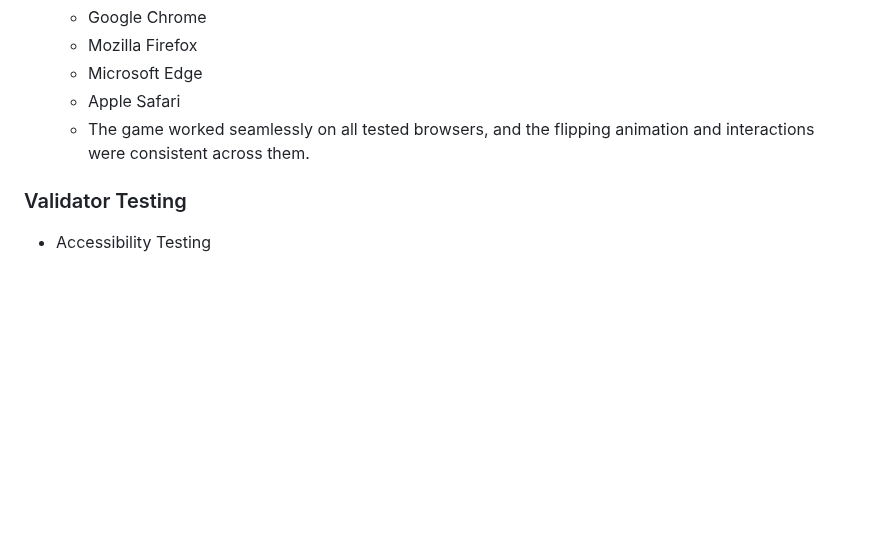
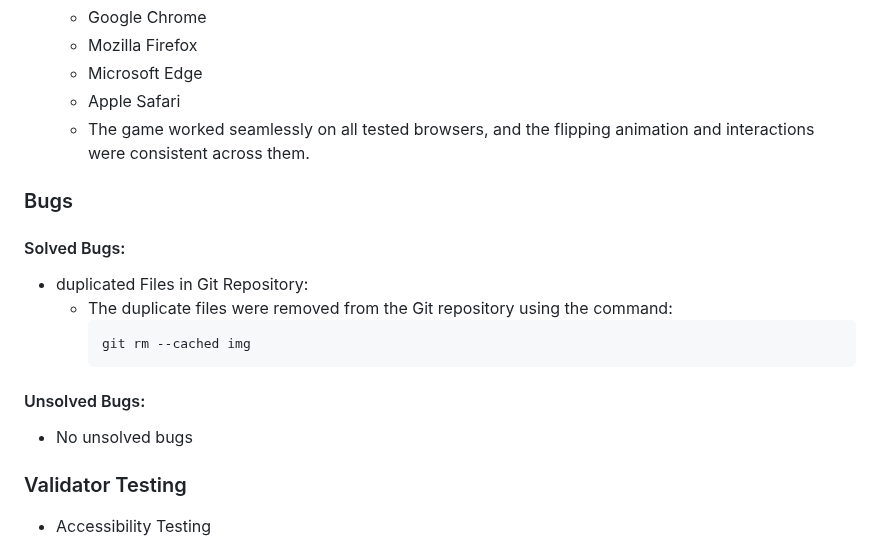
Before and after one commit to wlia-code/WakeMeUp, a Markdown page: README.md, the part around one of its changes. Rendered like a GitHub page; blank space fills up the shorter version.

Commit message:
add unsolved section to the readme file

````diff
--- a/README.md
+++ b/README.md
@@ -70,6 +70,20 @@ The purpose of this website is to provide an engaging memory matching game that
   - Microsoft Edge
   - Apple Safari
   - The game worked seamlessly on all tested browsers, and the flipping animation and interactions were consistent across them.
+
+### Bugs
+
+#### Solved Bugs:
+
+- duplicated Files in Git Repository:
+  - The duplicate files were removed from the Git repository using the command:
+    ```bash
+    git rm --cached img
+    ```
+
+#### Unsolved Bugs:
+
+- No unsolved bugs
 
 ### Validator Testing
 
````
Also changed, not shown: other parts of README.md (+3 -3 lines).
